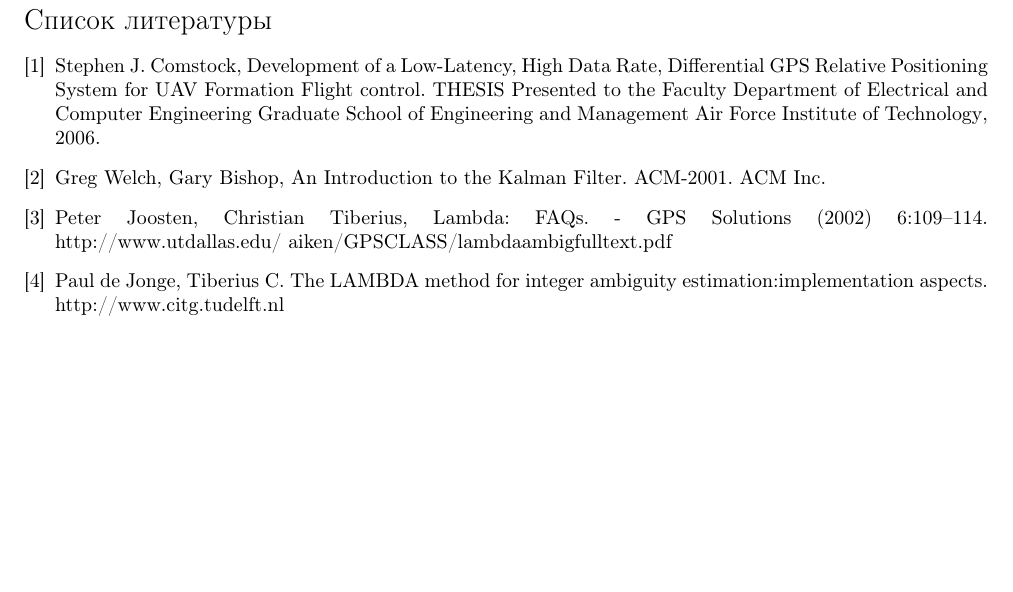
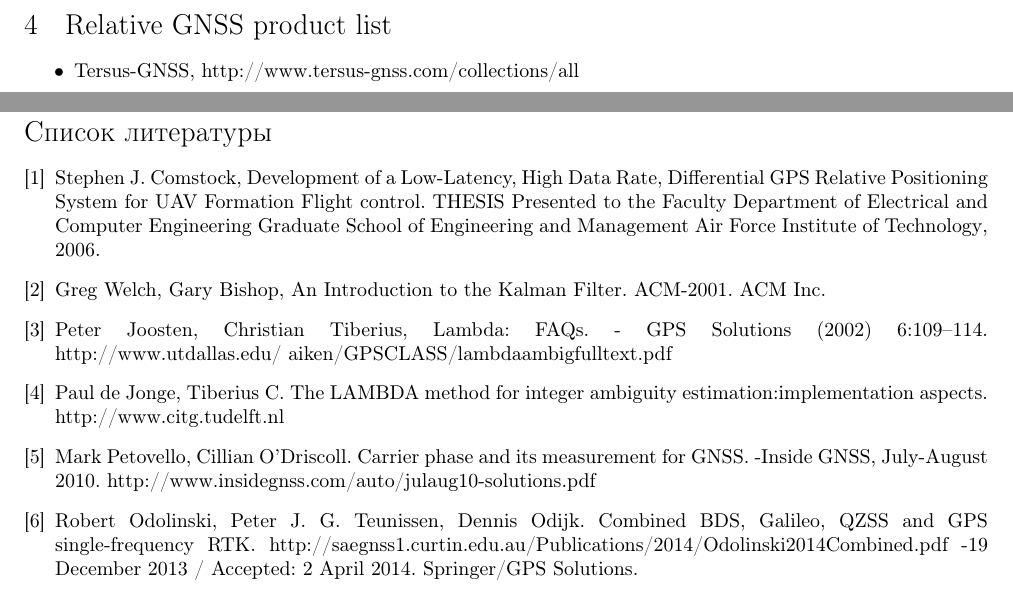
Before and after one commit to tardfs/rgps, a LaTeX document (tex/L1.tex): part of page 7 of 7 before the commit and two parts of pages 7 and 8 of 8 after it, the two joined at a grey line, cut at the place of the change, the shorter picture padded with empty space. Compiled offline with pdfLaTeX; the source files are stored in an older character set and shown here as Unicode; a LaTeX package or settings file that is missing is left out.

Commit message:
non critical changes

```diff
--- a/tex/L1.tex
+++ b/tex/L1.tex
@@ -356,6 +358,12 @@
 \end{figure}
 
 \clearpage
+\section{Relative GNSS product list}
+\begin{itemize}
+\item{Tersus-GNSS, http://www.tersus-gnss.com/collections/all}
+\end{itemize}
+
+\clearpage
 \phantomsection
 \addcontentsline{toc}{chapter}{\bibname}	% Добавляем список литературы в оглавление
 \begin{thebibliography}{1}
@@ -366,5 +374,13 @@
 \bibitem{Welch} Greg Welch, Gary Bishop, An Introduction to the Kalman Filter. ACM-2001. ACM Inc.
 \bibitem{LambdaFAQ} Peter Joosten, Christian Tiberius, Lambda: FAQs. - GPS Solutions (2002) 6:109–114. http://www.utdallas.edu/~aiken/GPSCLASS/lambdaambigfulltext.pdf
 \bibitem{Tiberius} Paul de Jonge, Tiberius C. The LAMBDA method for integer ambiguity estimation:implementation aspects. http://www.citg.tudelft.nl
+\bibitem{Carrier} Mark Petovello, Cillian O'Driscoll. Carrier phase and its measurement for GNSS. -Inside GNSS, July-August 2010. http://www.insidegnss.com/auto/julaug10-solutions.pdf
+\bibitem{Teunissen} Robert Odolinski, Peter J. G. Teunissen, Dennis Odijk. Combined BDS, Galileo, QZSS and GPS single-frequency RTK. http://saegnss1.curtin.edu.au/Publications/2014/Odolinski2014Combined.pdf -19 December 2013 / Accepted: 2 April 2014. Springer/GPS Solutions.
 \end{thebibliography}
+
+%\clearpage
+%\phantomsection
+%\addcontentsline{toc}{chapter}{\bibname}	% Добавляем список литературы в оглавление
+%\bibliographystyle{plain}
+%\bibliography{L1_bibtex_db}
 \end{document}
```
Also changed, not shown: tex/L1.tex (6 more changed lines), 2 other files.
